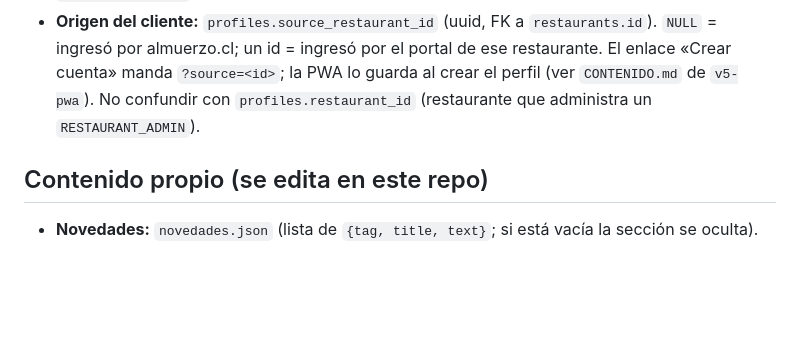
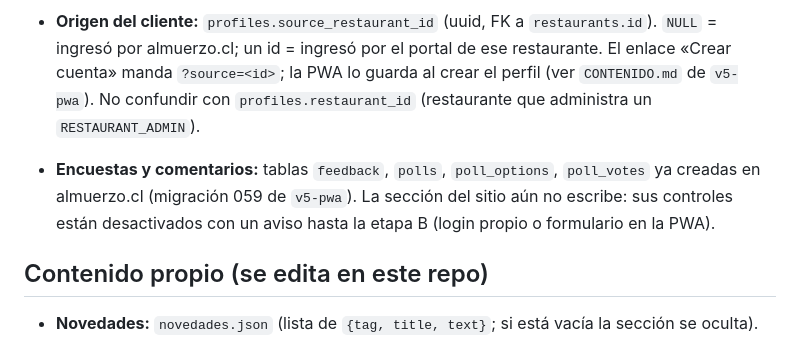
Before and after one commit to almuerzocl/criolla, a Markdown page: CONTENIDO.md, the part around the change. Drawn GitHub-style; blank space fills up the shorter version.

Commit message:
Documentar tablas de encuestas y comentarios
Co-Authored-By: Claude Sonnet 5.5 <noreply@anthropic.com>
Claude-Session: https://claude.ai/code/session_01LZFN2EZ5vP5yCB2H77UtV6

```diff
--- a/CONTENIDO.md
+++ b/CONTENIDO.md
@@ -23,6 +23,9 @@ Sitio estático (HTML + CSS + JavaScript), **sin build ni dependencias**. Archiv
 - **Origen del cliente:** `profiles.source_restaurant_id` (uuid, FK a `restaurants.id`). `NULL` = ingresó por almuerzo.cl; un id = ingresó por el portal de ese restaurante.
   El enlace «Crear cuenta» manda `?source=<id>`; la PWA lo guarda al crear el perfil (ver `CONTENIDO.md` de `v5-pwa`). No confundir con `profiles.restaurant_id` (restaurante que administra un `RESTAURANT_ADMIN`).
 
+- **Encuestas y comentarios:** tablas `feedback`, `polls`, `poll_options`, `poll_votes` ya creadas en almuerzo.cl (migración 059 de `v5-pwa`). La sección del sitio aún no escribe: sus controles están
+  desactivados con un aviso hasta la etapa B (login propio o formulario en la PWA).
+
 ## Contenido propio (se edita en este repo)
 
 - **Novedades:** `novedades.json` (lista de `{tag, title, text}`; si está vacía la sección se oculta).
```
